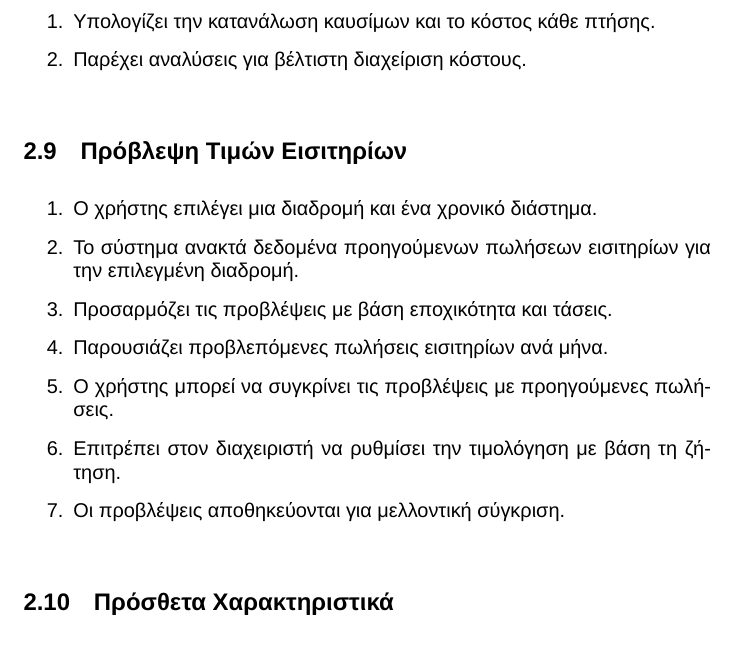
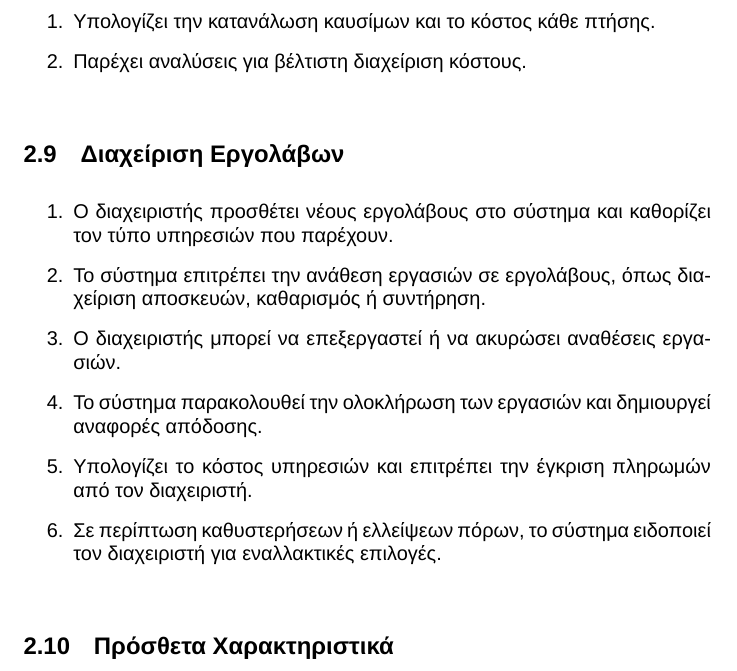
Before and after one commit to ck100100/Airline-Route-Manager, a LaTeX document (documentation/iteration1/description/description-v1.tex): part of page 7 of 9, cut so that both start at the same text. Compiled offline with XeLaTeX; a missing font is replaced by an installed copy or a similar font.

Commit message:
changed price prediction to contractors

```diff
--- a/documentation/iteration1/description/description-v1.tex
+++ b/documentation/iteration1/description/description-v1.tex
@@ -170,15 +170,14 @@
 		\item Παρέχει αναλύσεις για βέλτιστη διαχείριση κόστους.
 	\end{enumerate}
 
-	\subsection{Πρόβλεψη Τιμών Εισιτηρίων}
+	\subsection{Διαχείριση Εργολάβων}
 	\begin{enumerate}
-		\item Ο χρήστης επιλέγει μια διαδρομή και ένα χρονικό διάστημα.
-		\item Το σύστημα ανακτά δεδομένα προηγούμενων πωλήσεων εισιτηρίων για την επιλεγμένη διαδρομή.
-		\item Προσαρμόζει τις προβλέψεις με βάση εποχικότητα και τάσεις.
-		\item Παρουσιάζει προβλεπόμενες πωλήσεις εισιτηρίων ανά μήνα.
-		\item Ο χρήστης μπορεί να συγκρίνει τις προβλέψεις με προηγούμενες πωλήσεις.
-		\item Επιτρέπει στον διαχειριστή να ρυθμίσει την τιμολόγηση με βάση τη ζήτηση.
-		\item Οι προβλέψεις αποθηκεύονται για μελλοντική σύγκριση.
+		\item Ο διαχειριστής προσθέτει νέους εργολάβους στο σύστημα και καθορίζει τον τύπο υπηρεσιών που παρέχουν.
+		\item Το σύστημα επιτρέπει την ανάθεση εργασιών σε εργολάβους, όπως διαχείριση αποσκευών, καθαρισμός ή συντήρηση.
+		\item Ο διαχειριστής μπορεί να επεξεργαστεί ή να ακυρώσει αναθέσεις εργασιών.
+		\item Το σύστημα παρακολουθεί την ολοκλήρωση των εργασιών και δημιουργεί αναφορές απόδοσης.
+		\item Υπολογίζει το κόστος υπηρεσιών και επιτρέπει την έγκριση πληρωμών από τον διαχειριστή.
+		\item Σε περίπτωση καθυστερήσεων ή ελλείψεων πόρων, το σύστημα ειδοποιεί τον διαχειριστή για εναλλακτικές επιλογές.
 	\end{enumerate}
 
 	\subsection{Πρόσθετα Χαρακτηριστικά}
```
